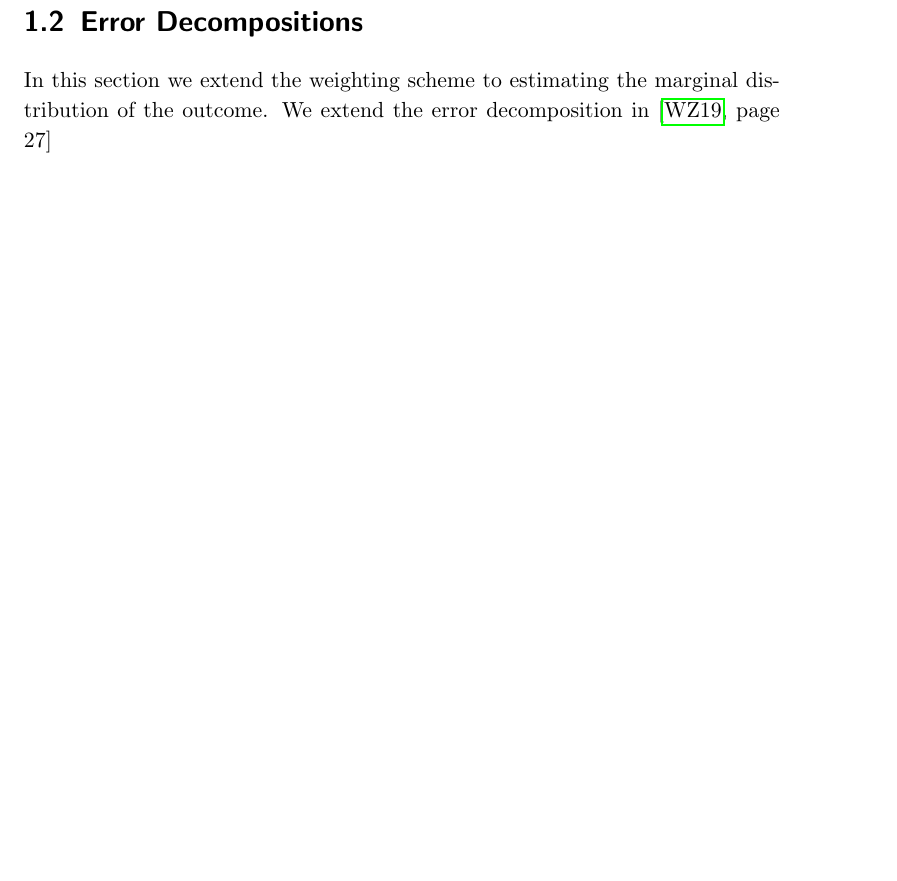
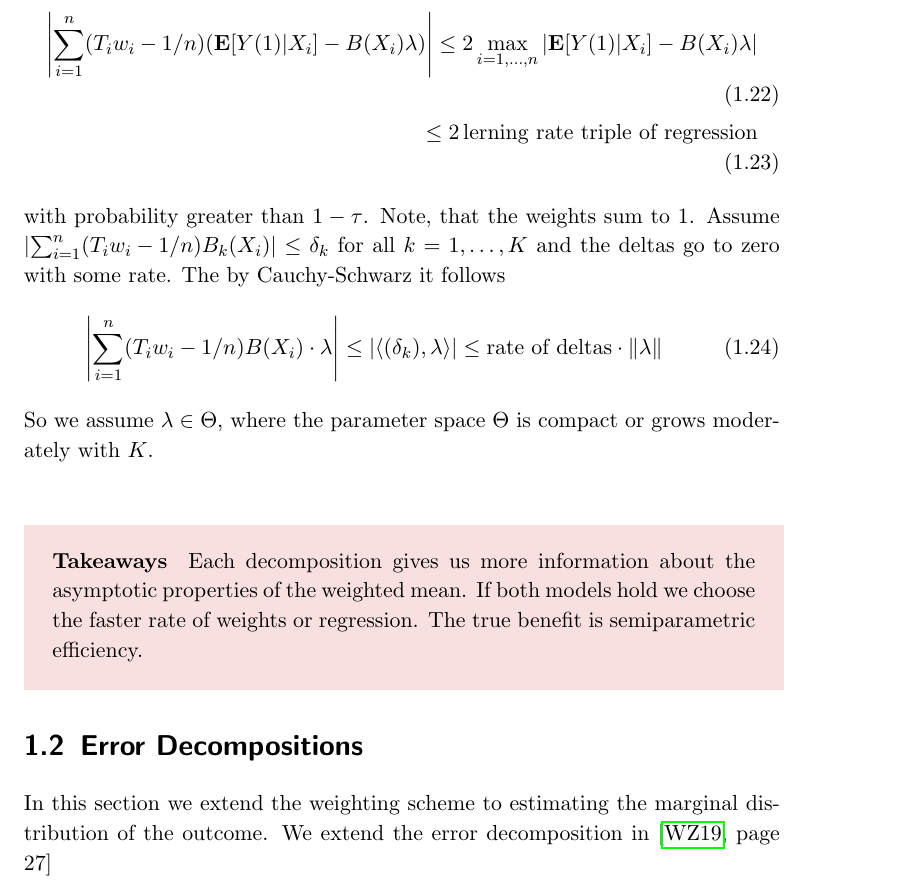
Before and after one commit to st151610/master_thesis, a LaTeX thesis (main.tex, which reads chapters/balancing_weights/double_robustness.tex): part of page 14 of 48 before the commit and part of page 14 of 50 after it, cut at the place of the change, the shorter picture padded with empty space. Compiled offline with pdfLaTeX.

Commit message:
added sketch of last part of db section

```diff
--- a/chapters/balancing_weights/double_robustness.tex
+++ b/chapters/balancing_weights/double_robustness.tex
@@ -989,3 +989,63 @@ The third term is bounded in terms of the weights.
   &\quad
   =\ 0
 \end{align*}
+
+\begin{align}
+  \left|
+  \sum_{i=1}^{n}
+  (T_i w_i-1/n)
+  (
+  \E[Y(1)|X_i]
+  -
+  B(X_i)\lambda
+  )
+  \right|
+  \le
+  2
+  \max_{i=1,\ldots,n}
+  \left|
+  \E[Y(1)|X_i]
+  -
+  B(X_i)\lambda
+  \right|
+  \\
+  \le
+  2
+  \,
+  \text{lerning rate triple of regression}
+\end{align}
+with probability greater than $1-\tau$.
+Note, that
+the weights sum to 1.
+Assume
+$
+  \left|
+  \sum_{i=1}^{n}
+  (T_i w_i-1/n)
+  B_k(X_i)
+  \right|
+  \le \delta_k
+$
+for all $k=1,\ldots,K$ and the deltas go to zero with some rate.
+The by Cauchy-Schwarz it follows
+\begin{gather}
+  \left|
+  \sum_{i=1}^{n}
+  (T_i w_i-1/n)
+  B(X_i)\cdot \lambda
+  \right|
+  \le \left|
+  \inner{(\delta_k)}{\lambda}
+  \right|
+  \le
+  \text{rate of deltas}
+  \cdot
+  \norm{\lambda}
+\end{gather}
+So we assume $\lambda\in \Theta$, where the parameter space $\Theta$ is compact or grows moderately with $K$.
+
+
+
+\begin{takeaways}
+  Each decomposition gives us more information about the asymptotic properties of the weighted mean. If both models hold we choose the faster rate of weights or regression. The true benefit is semiparametric efficiency.
+\end{takeaways}
```
Also changed, not shown: main.pdf, chapters/balancing_weights/double_robustness.tex (2 more changed lines), 7 other files.
